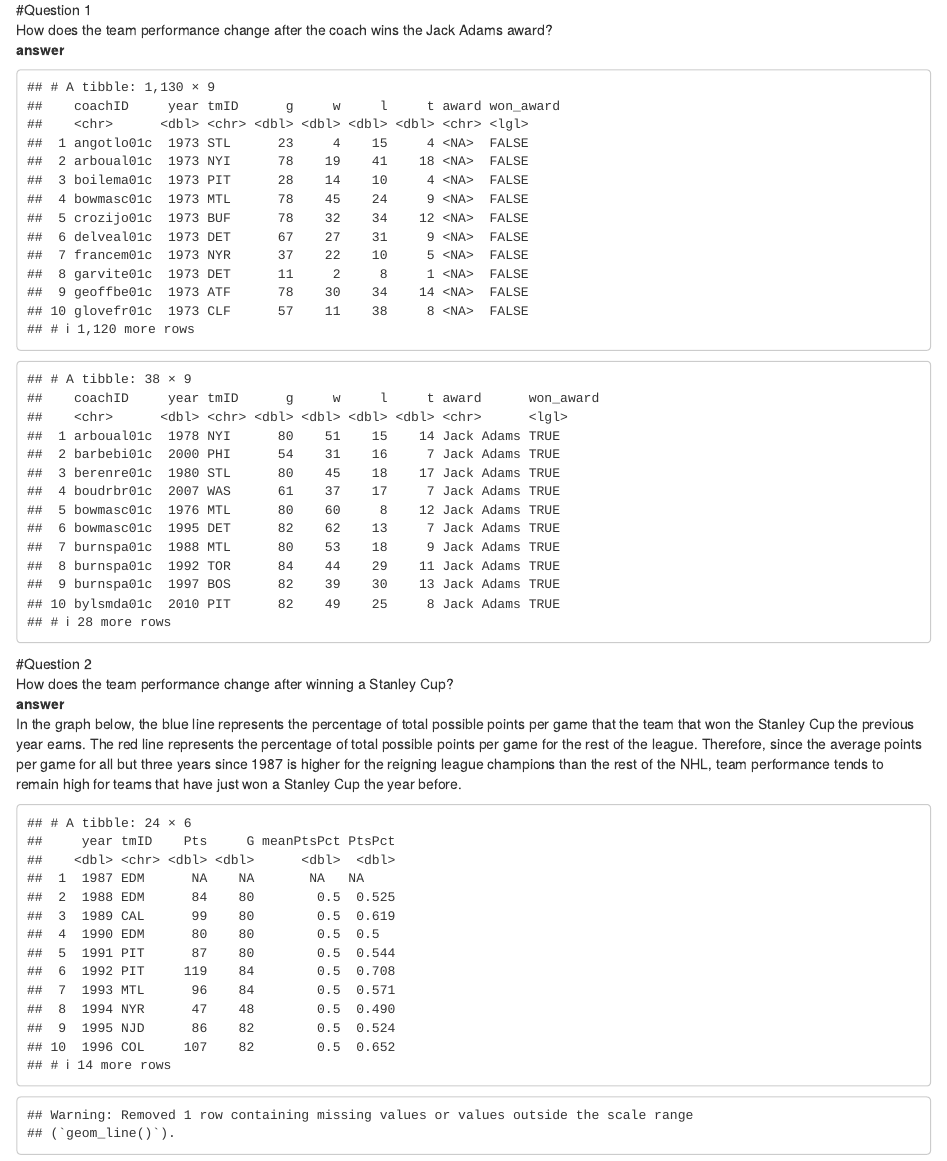
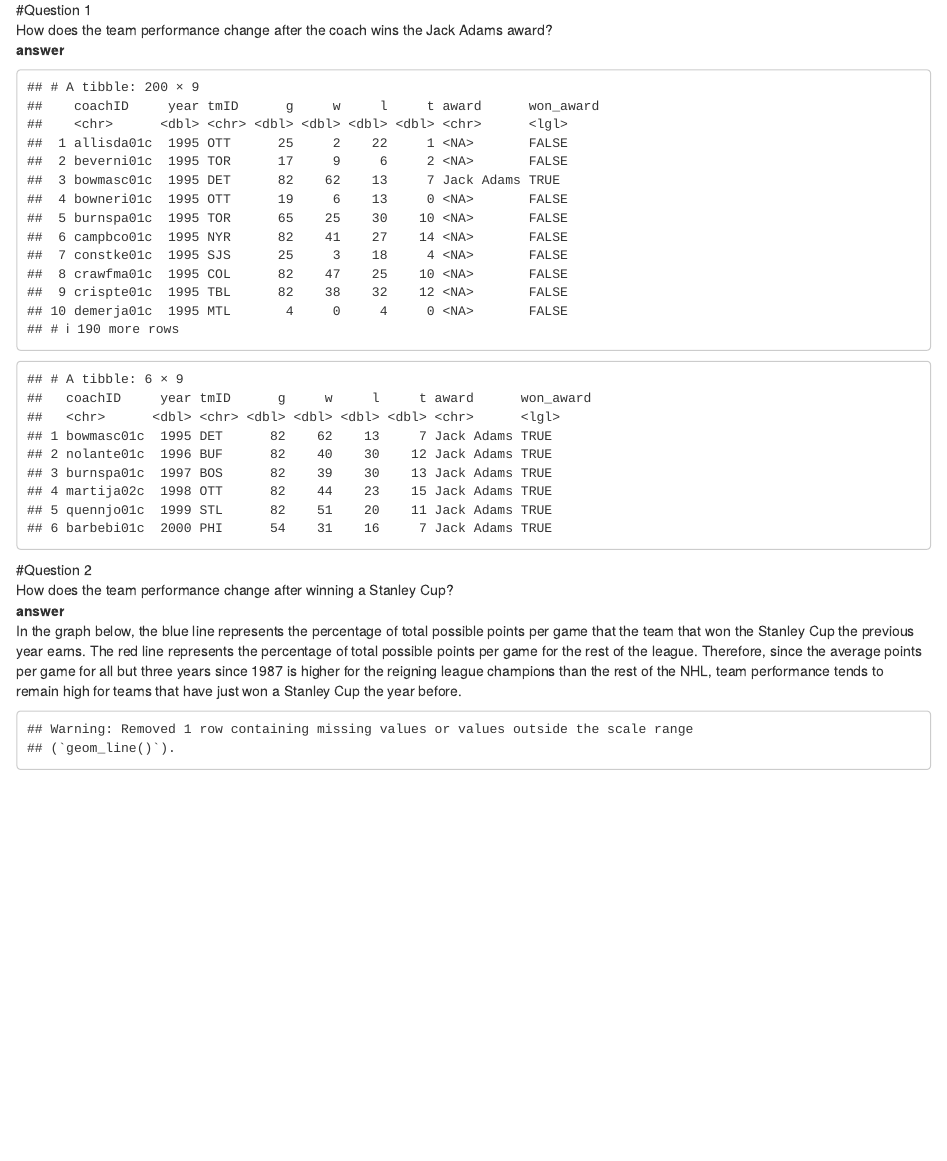
Before and after one commit to Tanflare/Data-Science, an R Markdown document (Final.Rmd): the page in a window 1100 px wide, from 2610 px down. Rendered offline with R 4.5, knitr and Pandoc, with nearby package versions; some code elsewhere in the file could not run offline.

Commit message:
95 to 00

```diff
--- a/Final.Rmd
+++ b/Final.Rmd
@@ -105,14 +105,14 @@ test1 = coaches %>%
   full_join(teams, by = c("year","tmID","lgID")) %>%
   mutate(won_award = !is.na(award)) %>%
   select(coachID,year,tmID,g,w,l,t,award,won_award) %>%
-  filter(is.na(coachID)==FALSE, year >= 1973) %>%                   #doesn't look like jack adams started until 1973
+  filter(is.na(coachID)==FALSE, year >= 1995, year <=2000) %>%                   #doesn't look like jack adams started until 1973
   arrange(year)
 test1
 
 #all the coaches that have won an award
 test2 = test1 %>%
   filter(won_award == TRUE) %>%
-  arrange(coachID)
+  arrange(year)
 test2
 
 # test3 = test1 %>%
@@ -144,7 +144,7 @@ regSeason <- teams %>%
   mutate(meanPtsPct = mean(Pts/(2*G)), PtsPct = Pts/(2*G))
 
 data_f <- left_join(scChamps, regSeason, by = c("year","tmID"))
-data_f
+
 #MAYBE CHANGE THIS TO PTS %????
 ggplot(data_f) +
   geom_line(aes(year, PtsPct), col = "blue") +
```
